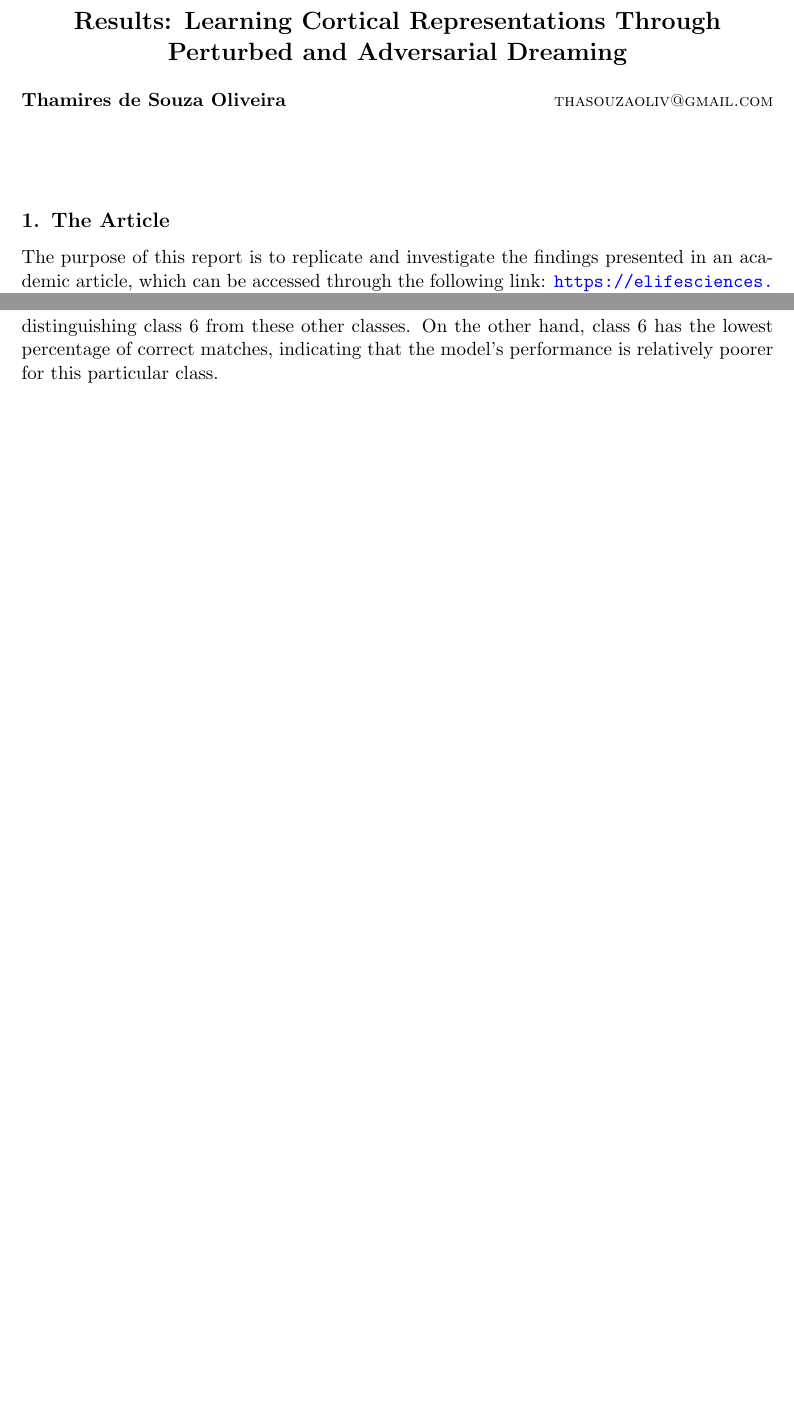
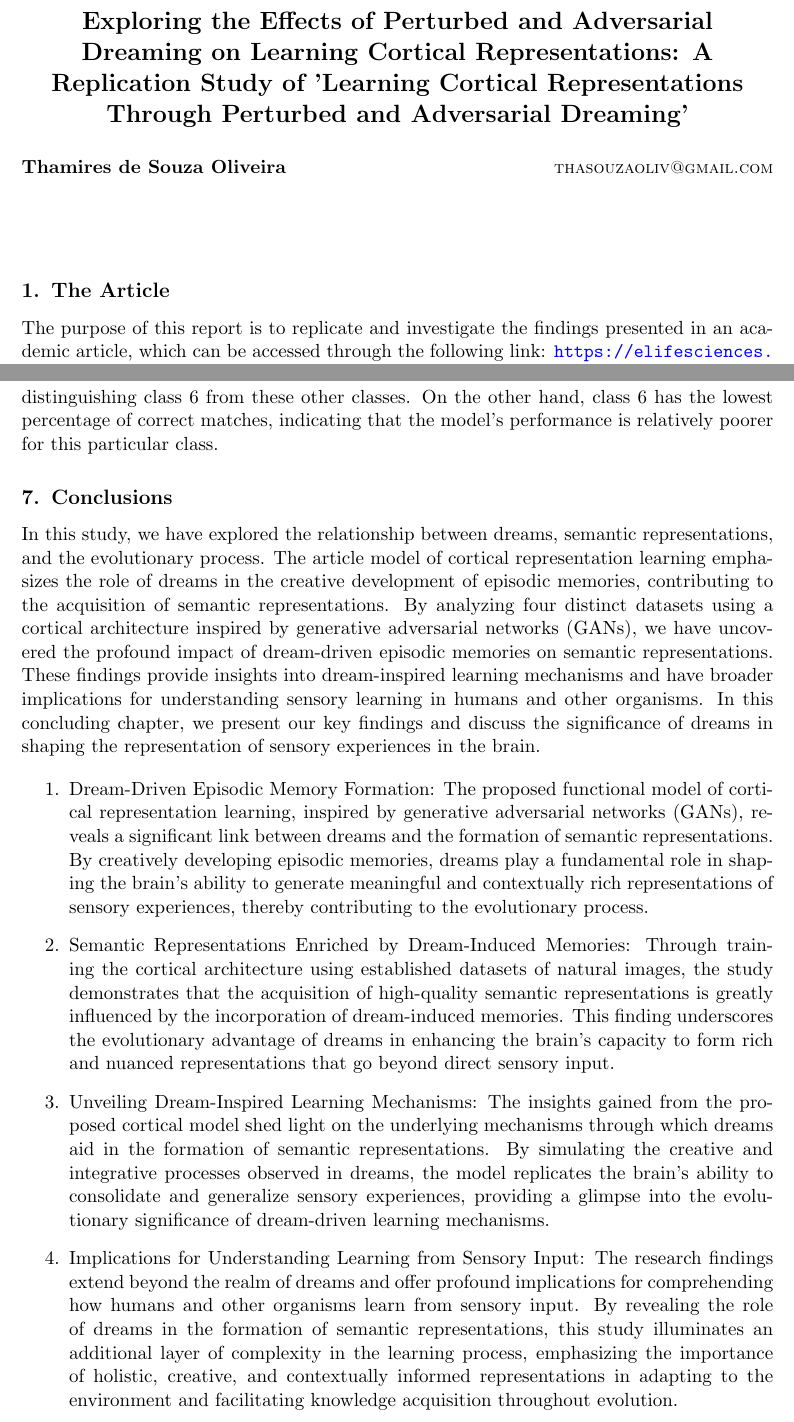
Before and after one commit to thaaoliveira1/Results-Learning-Cortical-Representations-Trough-Perturbed-and-Adversarial-Dreaming, a LaTeX document (Report.tex): two parts of pages 1 and 34 of 34, joined at a grey line, cut at the place of the change, the shorter picture padded with empty space. Compiled offline with pdfLaTeX.

Commit message:
:white_check_mark: final version report

```diff
--- a/Report.tex
+++ b/Report.tex
@@ -19,7 +19,7 @@
 \usepackage{booktabs}
 %\jmlrvolume{-- Under Review}
 \jmlryear{2023}
-\jmlrworkshop{Report for f}
+\jmlrworkshop{Report for final exam}
 %\editors{Knowledge Discovery Course - UNICT}
 \usepackage{hyperref} % For URL linking
 \hypersetup{
@@ -31,7 +31,7 @@
 \usepackage{lipsum} % For dummy text
 
 
-\title[Results: Learning Cortical Representations Through Perturbed and Adversarial Dreaming]{Results: Learning Cortical Representations Through Perturbed and Adversarial Dreaming}
+\title[Exploring the Effects of Perturbed and Adversarial Dreaming]{Exploring the Effects of Perturbed and Adversarial Dreaming on Learning Cortical Representations: A Replication Study of 'Learning Cortical Representations Through Perturbed and Adversarial Dreaming'}
 
  % Use \Name{Author Name} to specify the name.
  % If the surname contains spaces, enclose the surname
@@ -456,8 +456,19 @@ Overall, the graph demonstrates that the linear classifier model achieves stable
 Based on the confusion matrix, it appears that class 6 has the most mismatches. It has been misclassified as class 0, 2, and 4. This suggests that the model is having difficulty distinguishing class 6 from these other classes. On the other hand, class 6 has the lowest percentage of correct matches, indicating that the model's performance is relatively poorer for this particular class.
 
 
+\section{Conclusions}
+In this study, we have explored the relationship between dreams, semantic representations, and the evolutionary process. The article model of cortical representation learning emphasizes the role of dreams in the creative development of episodic memories, contributing to the acquisition of semantic representations. By analyzing four distinct datasets using a cortical architecture inspired by generative adversarial networks (GANs), we have uncovered the profound impact of dream-driven episodic memories on semantic representations. These findings provide insights into dream-inspired learning mechanisms and have broader implications for understanding sensory learning in humans and other organisms. In this concluding chapter, we present our key findings and discuss the significance of dreams in shaping the representation of sensory experiences in the brain.
 
+\begin{enumerate}
 
+ \item Dream-Driven Episodic Memory Formation: The proposed functional model of cortical representation learning, inspired by generative adversarial networks (GANs), reveals a significant link between dreams and the formation of semantic representations. By creatively developing episodic memories, dreams play a fundamental role in shaping the brain's ability to generate meaningful and contextually rich representations of sensory experiences, thereby contributing to the evolutionary process.
+
+ \item Semantic Representations Enriched by Dream-Induced Memories: Through training the cortical architecture using established datasets of natural images, the study demonstrates that the acquisition of high-quality semantic representations is greatly influenced by the incorporation of dream-induced memories. This finding underscores the evolutionary advantage of dreams in enhancing the brain's capacity to form rich and nuanced representations that go beyond direct sensory input.
+
+ \item Unveiling Dream-Inspired Learning Mechanisms: The insights gained from the proposed cortical model shed light on the underlying mechanisms through which dreams aid in the formation of semantic representations. By simulating the creative and integrative processes observed in dreams, the model replicates the brain's ability to consolidate and generalize sensory experiences, providing a glimpse into the evolutionary significance of dream-driven learning mechanisms.
+
+ \item Implications for Understanding Learning from Sensory Input: The research findings extend beyond the realm of dreams and offer profound implications for comprehending how humans and other organisms learn from sensory input. By revealing the role of dreams in the formation of semantic representations, this study illuminates an additional layer of complexity in the learning process, emphasizing the importance of holistic, creative, and contextually informed representations in adapting to the environment and facilitating knowledge acquisition throughout evolution.
+\end{enumerate}
 
 \end{document}
 
```
